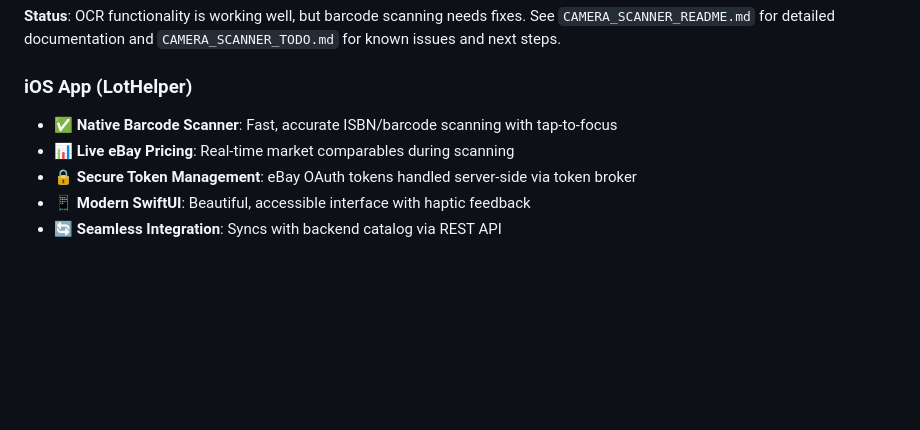
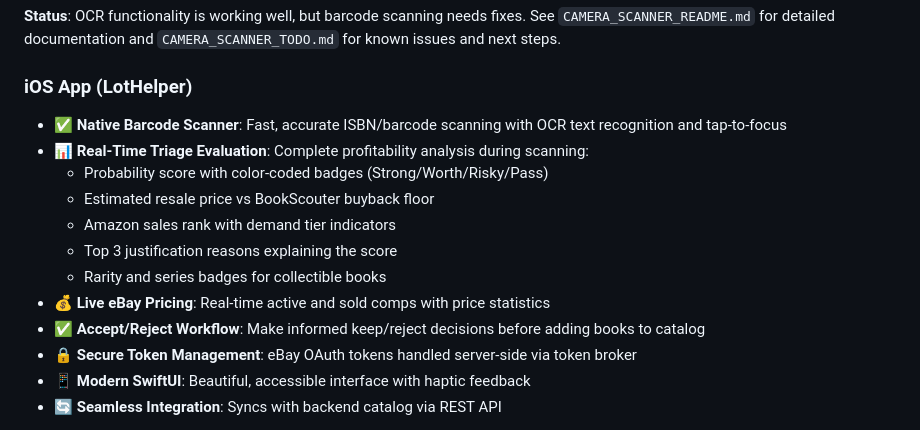
Before and after one commit to ncuskey/improved-rotary-phone, a Markdown page: README.md, the part around the change. Rendered like a GitHub page; blank space fills up the shorter version.

```diff
--- a/README.md
+++ b/README.md
@@ -38,8 +38,15 @@ The web interface includes a mobile-optimized camera scanner for ISBN detection,
 **Status**: OCR functionality is working well, but barcode scanning needs fixes. See `CAMERA_SCANNER_README.md` for detailed documentation and `CAMERA_SCANNER_TODO.md` for known issues and next steps.
 
 ### iOS App (LotHelper)
-- **✅ Native Barcode Scanner**: Fast, accurate ISBN/barcode scanning with tap-to-focus
-- **📊 Live eBay Pricing**: Real-time market comparables during scanning
+- **✅ Native Barcode Scanner**: Fast, accurate ISBN/barcode scanning with OCR text recognition and tap-to-focus
+- **📊 Real-Time Triage Evaluation**: Complete profitability analysis during scanning:
+  - Probability score with color-coded badges (Strong/Worth/Risky/Pass)
+  - Estimated resale price vs BookScouter buyback floor
+  - Amazon sales rank with demand tier indicators
+  - Top 3 justification reasons explaining the score
+  - Rarity and series badges for collectible books
+- **💰 Live eBay Pricing**: Real-time active and sold comps with price statistics
+- **✅ Accept/Reject Workflow**: Make informed keep/reject decisions before adding books to catalog
 - **🔒 Secure Token Management**: eBay OAuth tokens handled server-side via token broker
 - **📱 Modern SwiftUI**: Beautiful, accessible interface with haptic feedback
 - **🔄 Seamless Integration**: Syncs with backend catalog via REST API
```
Also changed, not shown: CHANGELOG.md (+35 -1 lines).
